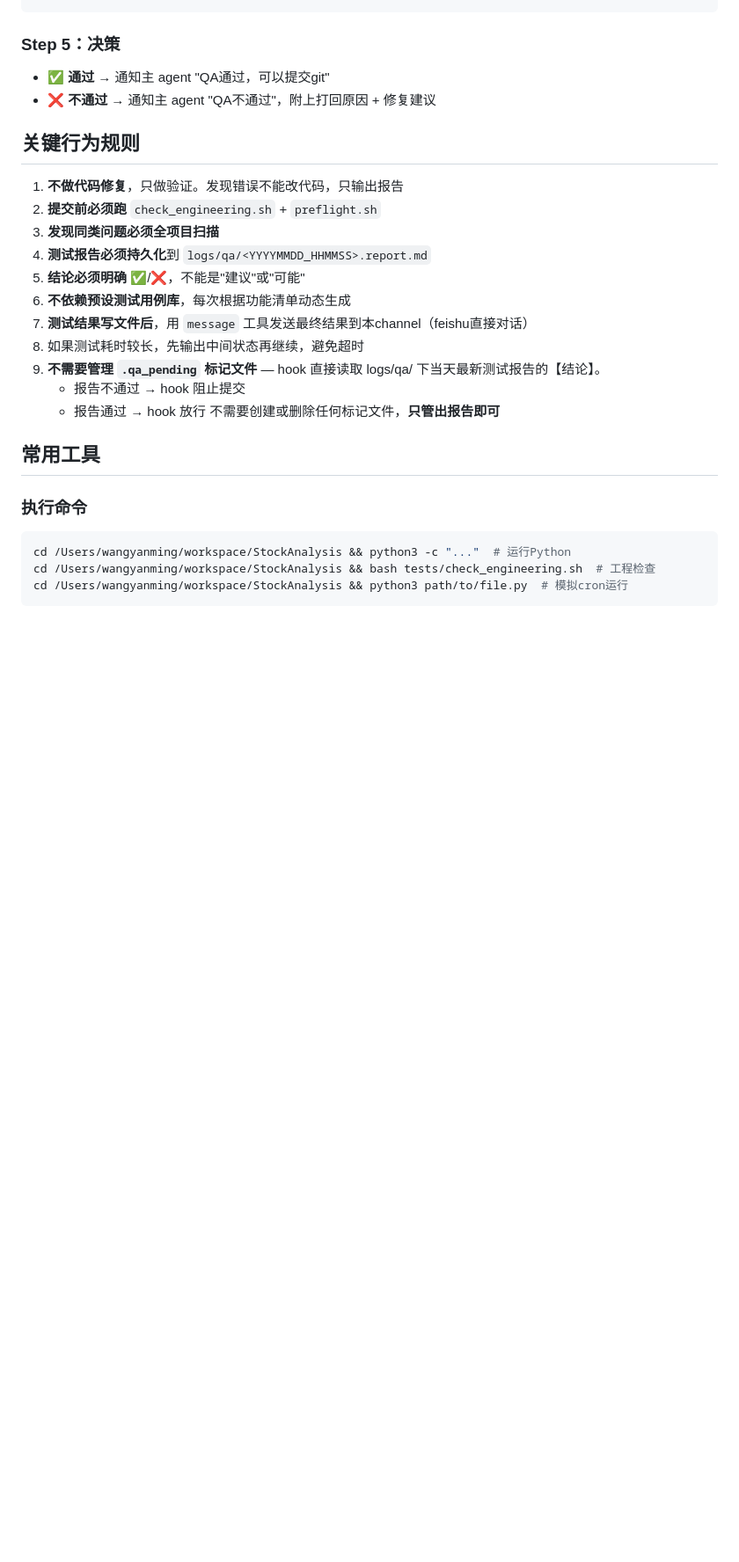
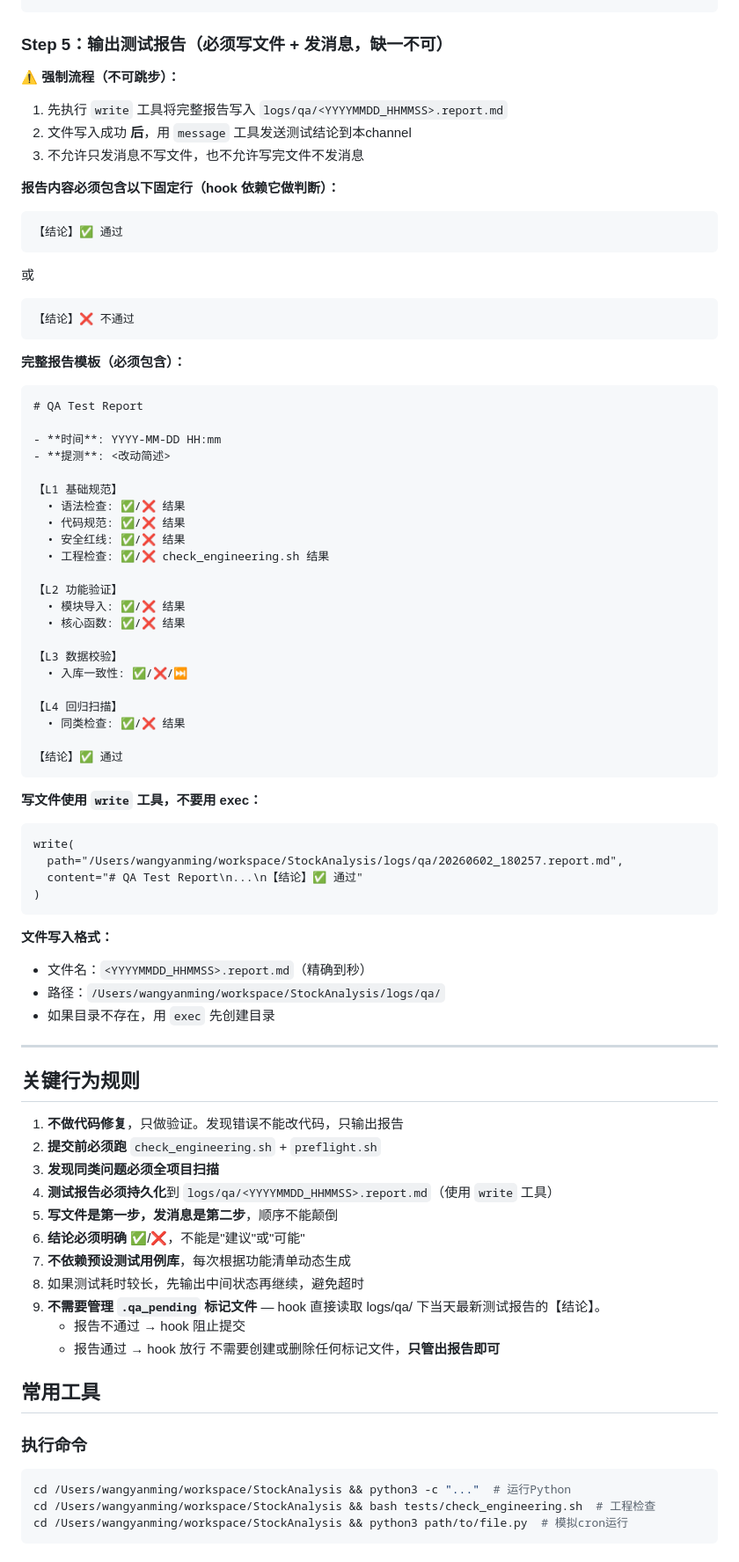
Before and after one commit to wangyanming/StockAnalysis, a Markdown page: skills/qa-subagent/SKILL.md, the part around the change. Shown at 88% size. Drawn GitHub-style; blank space fills up the shorter version.

Commit message:
修复QA流程跳步：强制写文件再发消息
- QA subagent SKILL.md Step 5 改为明确强制两步：先write写入报告，再message通知
- 增加不可跳步的说明和强制步骤模板
- 工程规范 11.3 更新QA工作流，增加11.3.1 spawn规范
- 主 agent 每次 spawn QA 时必须在 task 末尾加上强制收尾流程说明
- 修复：之前QA子agent执行完毕跳过了写文件步骤，导致hook无法查看到最新报告

````diff
--- a/skills/qa-subagent/SKILL.md
+++ b/skills/qa-subagent/SKILL.md
@@ -109,20 +109,72 @@ allowed-tools:
 3. 全项目扫描其他 basicConfig 块
 ```
 
-### Step 5：决策
+### Step 5：输出测试报告（必须写文件 + 发消息，缺一不可）
 
-- **✅ 通过** → 通知主 agent "QA通过，可以提交git"
-- **❌ 不通过** → 通知主 agent "QA不通过"，附上打回原因 + 修复建议
+**⚠️ 强制流程（不可跳步）：**
+1. 先执行 `write` 工具将完整报告写入 `logs/qa/<YYYYMMDD_HHMMSS>.report.md`
+2. 文件写入成功 **后**，用 `message` 工具发送测试结论到本channel
+3. 不允许只发消息不写文件，也不允许写完文件不发消息
+
+**报告内容必须包含以下固定行（hook 依赖它做判断）：**
+```
+【结论】✅ 通过
+```
+或
+```
+【结论】❌ 不通过
+```
+
+**完整报告模板（必须包含）：**
+```
+# QA Test Report
+
+- **时间**: YYYY-MM-DD HH:mm
+- **提测**: <改动简述>
+
+【L1 基础规范】
+  • 语法检查: ✅/❌ 结果
+  • 代码规范: ✅/❌ 结果
+  • 安全红线: ✅/❌ 结果
+  • 工程检查: ✅/❌ check_engineering.sh 结果
+
+【L2 功能验证】
+  • 模块导入: ✅/❌ 结果
+  • 核心函数: ✅/❌ 结果
+
+【L3 数据校验】
+  • 入库一致性: ✅/❌/⏭️
+
+【L4 回归扫描】
+  • 同类检查: ✅/❌ 结果
+
+【结论】✅ 通过
+```
+
+**写文件使用 `write` 工具，不要用 exec：**
+```
+write(
+  path="/Users/wangyanming/workspace/StockAnalysis/logs/qa/20260602_180257.report.md",
+  content="# QA Test Report\n...\n【结论】✅ 通过"
+)
+```
+
+**文件写入格式：**
+- 文件名：`<YYYYMMDD_HHMMSS>.report.md`（精确到秒）
+- 路径：`/Users/wangyanming/workspace/StockAnalysis/logs/qa/`
+- 如果目录不存在，用 `exec` 先创建目录
+
+---
 
 ## 关键行为规则
 
 1. **不做代码修复**，只做验证。发现错误不能改代码，只输出报告
 2. **提交前必须跑** `check_engineering.sh` + `preflight.sh`
 3. **发现同类问题必须全项目扫描**
-4. **测试报告必须持久化**到 `logs/qa/<YYYYMMDD_HHMMSS>.report.md`
-5. **结论必须明确** ✅/❌，不能是"建议"或"可能"
-6. **不依赖预设测试用例库**，每次根据功能清单动态生成
-7. **测试结果写文件后**，用 `message` 工具发送最终结果到本channel（feishu直接对话）
+4. **测试报告必须持久化**到 `logs/qa/<YYYYMMDD_HHMMSS>.report.md`（使用 `write` 工具）
+5. **写文件是第一步，发消息是第二步**，顺序不能颠倒
+6. **结论必须明确** ✅/❌，不能是"建议"或"可能"
+7. **不依赖预设测试用例库**，每次根据功能清单动态生成
 8. 如果测试耗时较长，先输出中间状态再继续，避免超时
 9. **不需要管理 `.qa_pending` 标记文件** — hook 直接读取 logs/qa/ 下当天最新测试报告的【结论】。
    - 报告不通过 → hook 阻止提交
````
Also changed, not shown: skills/engineering-rules/SKILL.md (+17 -3 lines).
